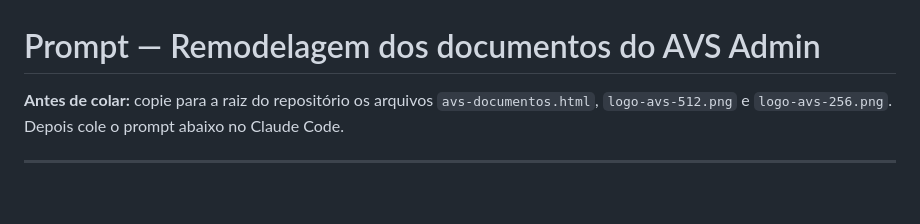
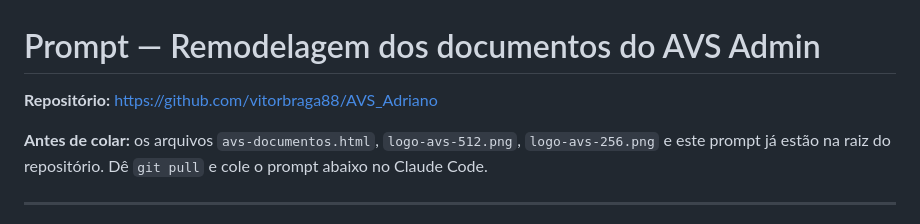
Before and after one commit to vitorbraga88/AVS_Adriano, a Markdown page: prompt-claude-code-avs-layout.md, the part around the change. Rendered like a GitHub page; blank space fills up the shorter version.

Commit message:
docs: adiciona link do repositorio no prompt

```diff
--- a/prompt-claude-code-avs-layout.md
+++ b/prompt-claude-code-avs-layout.md
@@ -1,6 +1,8 @@
 # Prompt — Remodelagem dos documentos do AVS Admin
 
-**Antes de colar:** copie para a raiz do repositório os arquivos `avs-documentos.html`, `logo-avs-512.png` e `logo-avs-256.png`. Depois cole o prompt abaixo no Claude Code.
+**Repositório:** https://github.com/vitorbraga88/AVS_Adriano
+
+**Antes de colar:** os arquivos `avs-documentos.html`, `logo-avs-512.png`, `logo-avs-256.png` e este prompt já estão na raiz do repositório. Dê `git pull` e cole o prompt abaixo no Claude Code.
 
 ---
 
```
